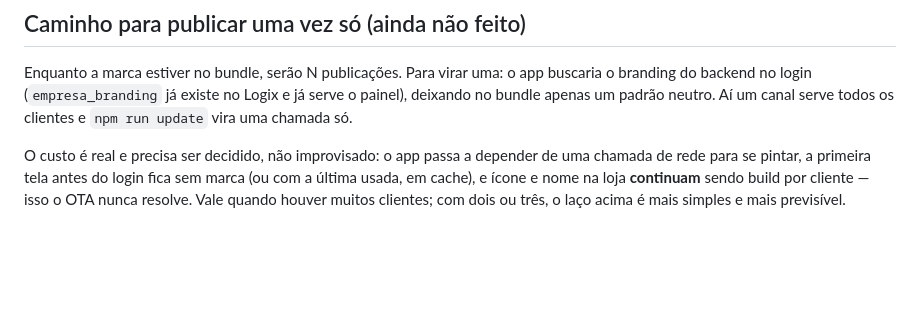
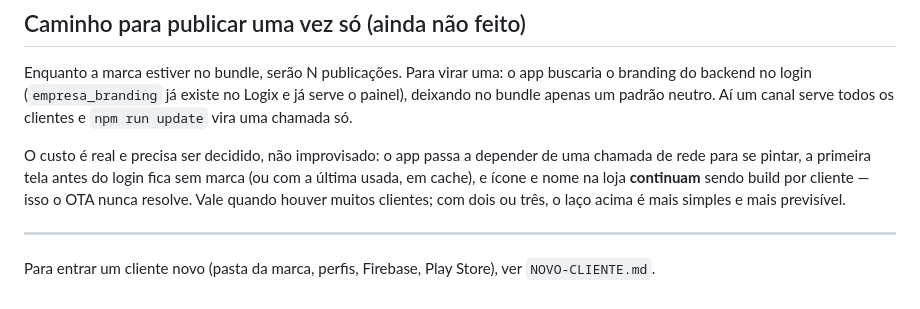
Before and after one commit to Leonardodevcloud/appboylogix, a Markdown page: DEPLOY-OTA.md, the part around the change. Drawn GitHub-style; blank space fills up the shorter version.

Commit message:
Docs: como entra um cliente novo no white-label (#4)

```diff
--- a/DEPLOY-OTA.md
+++ b/DEPLOY-OTA.md
@@ -83,3 +83,8 @@ chamada de rede para se pintar, a primeira tela antes do login fica sem marca (o
 a última usada, em cache), e ícone e nome na loja **continuam** sendo build por
 cliente — isso o OTA nunca resolve. Vale quando houver muitos clientes; com dois ou
 três, o laço acima é mais simples e mais previsível.
+
+---
+
+Para entrar um cliente novo (pasta da marca, perfis, Firebase, Play Store), ver
+`NOVO-CLIENTE.md`.
```
Also changed, not shown: NOVO-CLIENTE.md (added, +60 -0 lines).
